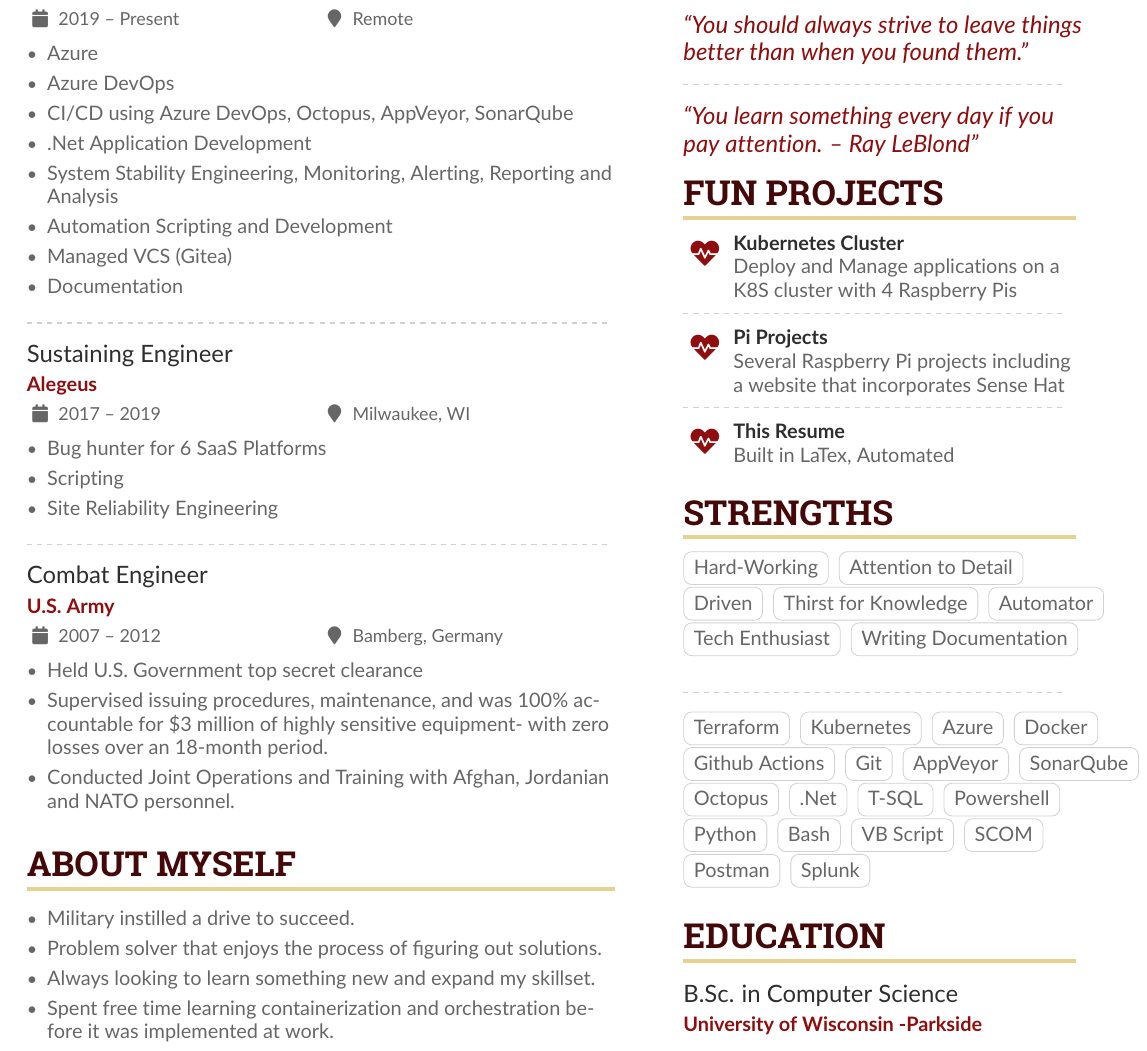
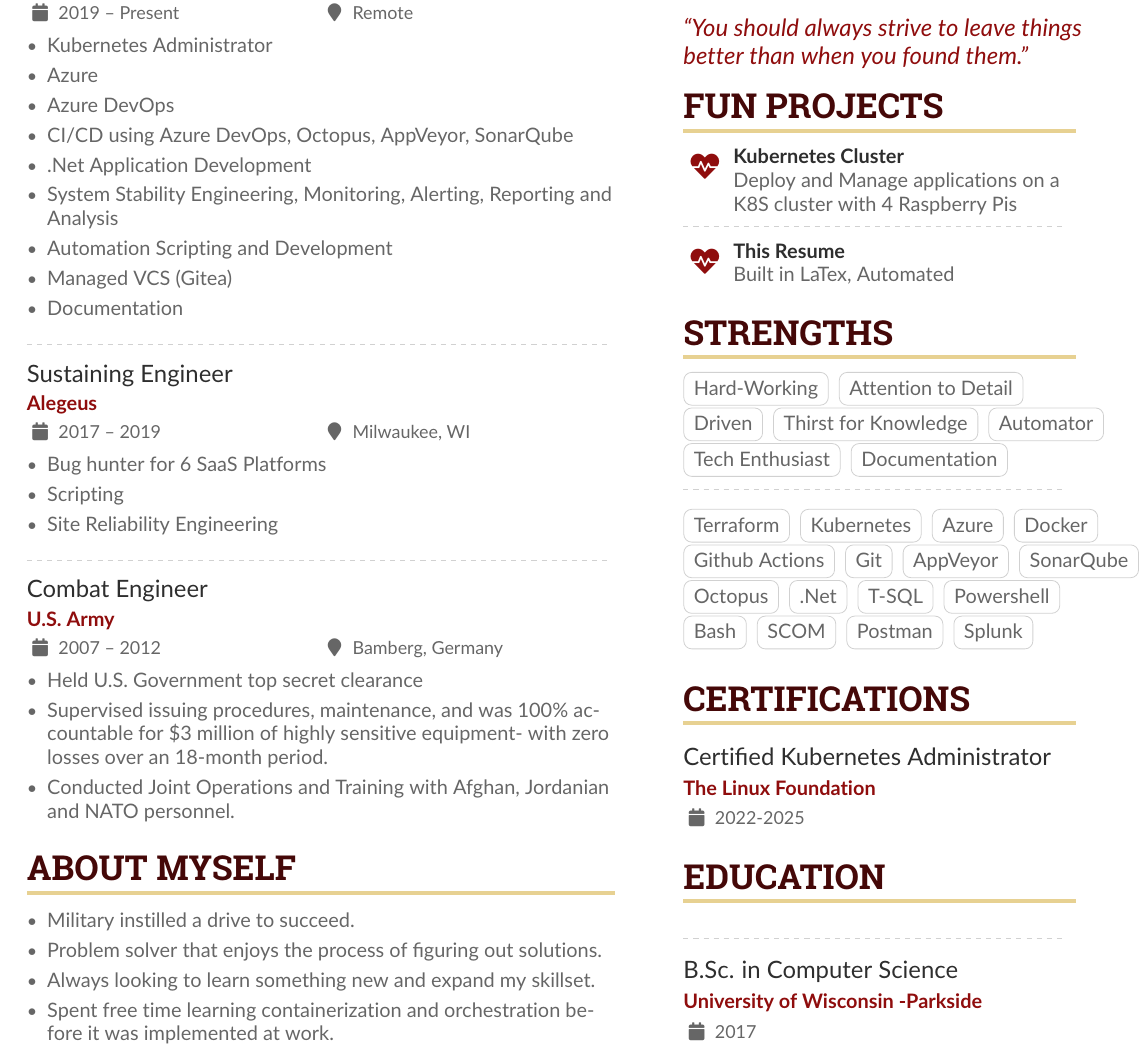
Before and after one commit to brandencward/LaTexResume, a LaTeX CV (BrandenCWard.tex): part of the page, cut so that both start at the same text. Compiled offline with pdfLaTeX.

Commit message:
Adding CKA

```diff
--- a/BrandenCWard.tex
+++ b/BrandenCWard.tex
@@ -86,6 +86,7 @@
 
 \cvevent{DevOps Engineer}{Alegeus}{2019 -- Present}{Remote}
 \begin{itemize}
+\item Kubernetes Administrator
 \item Azure
 \item Azure DevOps
 \item CI/CD using Azure DevOps, Octopus, AppVeyor, SonarQube
@@ -142,19 +143,9 @@
 ``You should always strive to leave things better than when you found them.''
 \end{quote}
 
-\divider
-
-\begin{quote}
-  ``You learn something every day if you pay attention. -- Ray LeBlond''
-  \end{quote}
-
 \cvsection{Fun Projects}
 
 \cvachievement{\faHeartbeat}{Kubernetes Cluster}{Deploy and Manage applications on a K8S cluster with 4 Raspberry Pis}
-
-\divider
-
-\cvachievement{\faHeartbeat}{Pi Projects}{Several Raspberry Pi projects including a website that incorporates Sense Hat}
 
 \divider
 
@@ -168,7 +159,7 @@
 \cvtag{Thirst for Knowledge}
 \cvtag{Automator}
 \cvtag{Tech Enthusiast}
-\cvtag{Writing Documentation}
+\cvtag{Documentation}
 
 \divider\smallskip
 
@@ -184,16 +175,20 @@
 \cvtag{.Net}
 \cvtag{T-SQL}
 \cvtag{Powershell}
-\cvtag{Python}
 \cvtag{Bash}
-\cvtag{VB Script}
 \cvtag{SCOM}
 \cvtag{Postman}
 \cvtag{Splunk}
 
 \medskip
 
+\cvsection{Certifications}
+
+\cvevent{Certified Kubernetes Administrator}{The Linux Foundation}{2022-2025}{}
+
 \cvsection{Education}
+
+\divider
 
 \cvevent{B.Sc. in Computer Science}{University of Wisconsin -Parkside}{2017}{}
 
```
Also changed, not shown: BrandenCWard.pdf.
